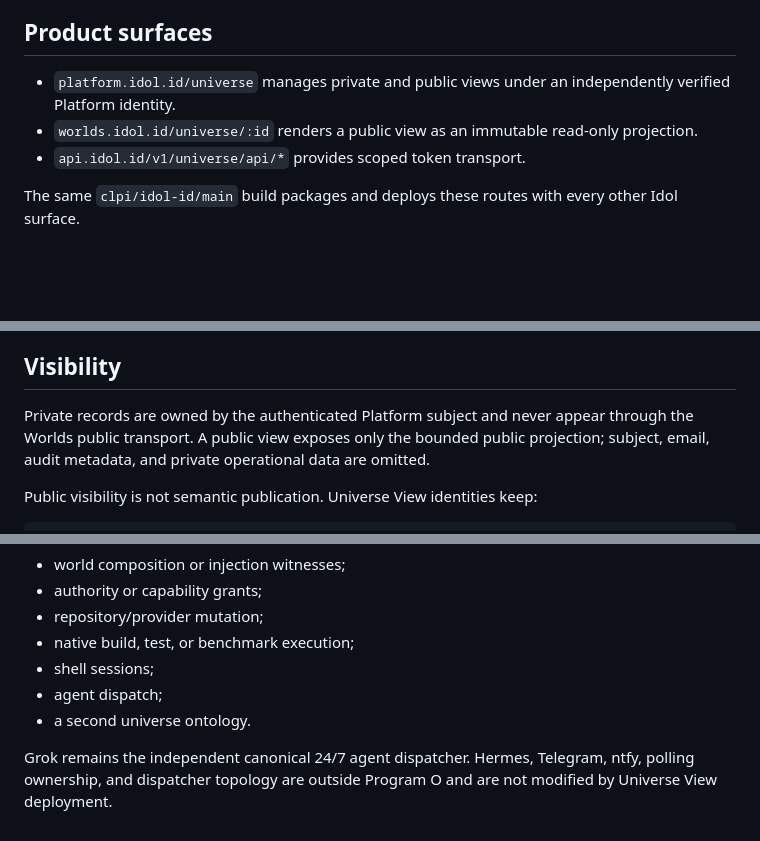
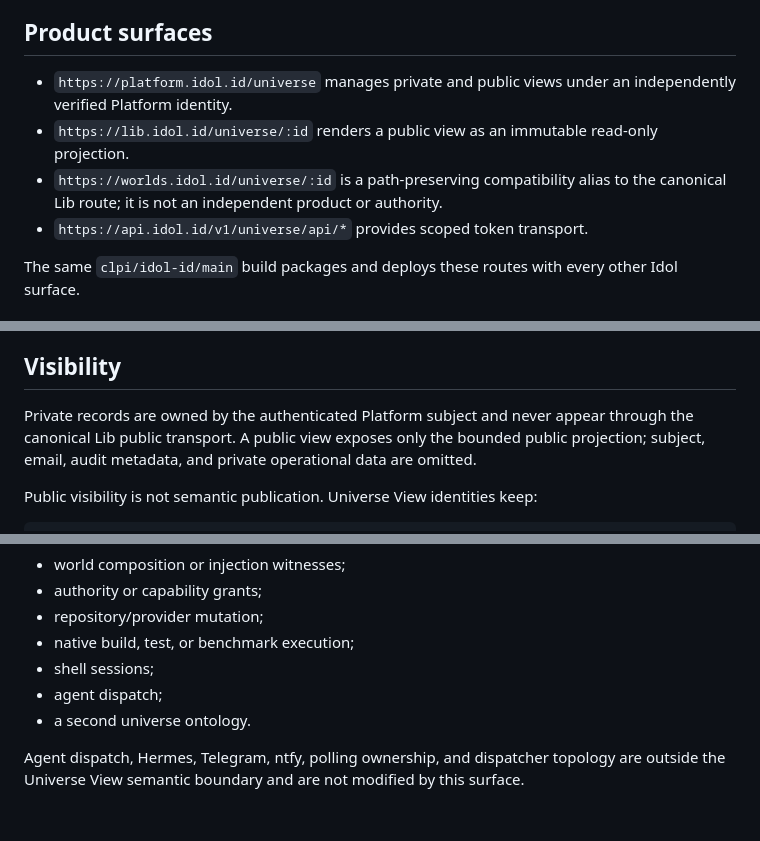
Before and after one commit to clpi/idol-id, a Markdown page: content/docs/universe.md, 3 parts joined by grey strips. GitHub-like rendering; blank space fills up the shorter version.

Commit message:
docs: make Lib the canonical public Universe surface

```diff
--- a/content/docs/universe.md
+++ b/content/docs/universe.md
@@ -4,9 +4,10 @@ Universe Views are saved **operational projections** over exact world records in
 
 ## Product surfaces
 
-- `platform.idol.id/universe` manages private and public views under an independently verified Platform identity.
-- `worlds.idol.id/universe/:id` renders a public view as an immutable read-only projection.
-- `api.idol.id/v1/universe/api/*` provides scoped token transport.
+- `https://platform.idol.id/universe` manages private and public views under an independently verified Platform identity.
+- `https://lib.idol.id/universe/:id` renders a public view as an immutable read-only projection.
+- `https://worlds.idol.id/universe/:id` is a path-preserving compatibility alias to the canonical Lib route; it is not an independent product or authority.
+- `https://api.idol.id/v1/universe/api/*` provides scoped token transport.
 
 The same `clpi/idol-id/main` build packages and deploys these routes with every other Idol surface.
 
@@ -62,7 +63,7 @@ A zero-refusal view does not prove compatibility or composition. It only means n
 
 ## Visibility
 
-Private records are owned by the authenticated Platform subject and never appear through the Worlds public transport. A public view exposes only the bounded public projection; subject, email, audit metadata, and private operational data are omitted.
+Private records are owned by the authenticated Platform subject and never appear through the canonical Lib public transport. A public view exposes only the bounded public projection; subject, email, audit metadata, and private operational data are omitted.
 
 Public visibility is not semantic publication. Universe View identities keep:
 
@@ -106,4 +107,4 @@ Program O does not add:
 - agent dispatch;
 - a second universe ontology.
 
-Grok remains the independent canonical 24/7 agent dispatcher. Hermes, Telegram, ntfy, polling ownership, and dispatcher topology are outside Program O and are not modified by Universe View deployment.
+Agent dispatch, Hermes, Telegram, ntfy, polling ownership, and dispatcher topology are outside the Universe View semantic boundary and are not modified by this surface.
```
